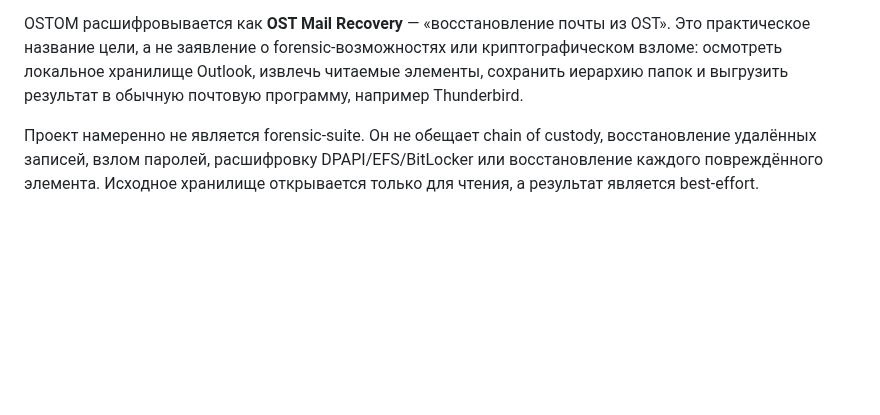
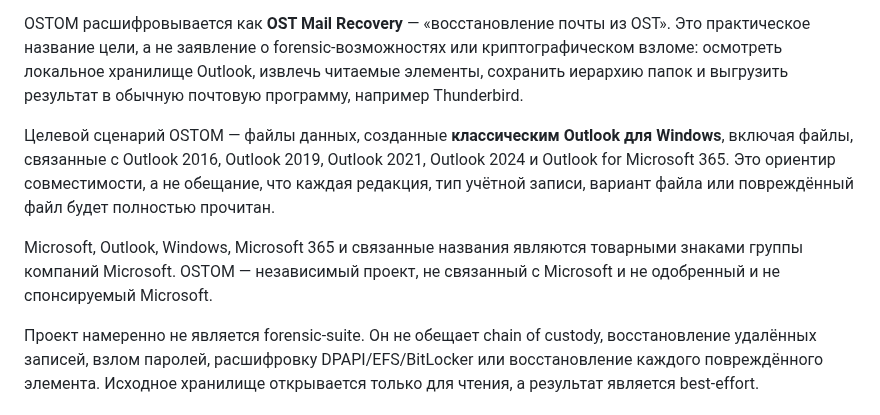
Before and after one commit to rbelshevitz/ostom, a Markdown page: README.ru.md, the part around the change. GitHub-like rendering; blank space fills up the shorter version.

Commit message:
Clarify Outlook compatibility and trademark notice

```diff
--- a/README.ru.md
+++ b/README.ru.md
@@ -8,6 +8,16 @@
 Главная цель — вытащить письма, которые находятся только в локальном хранилище: локальные «Отправленные», «Черновики», «Исходящие», скрытые и нестандартные папки. По одному имени папки программа не решает, что данные серверные.
 
 OSTOM расшифровывается как **OST Mail Recovery** — «восстановление почты из OST». Это практическое название цели, а не заявление о forensic-возможностях или криптографическом взломе: осмотреть локальное хранилище Outlook, извлечь читаемые элементы, сохранить иерархию папок и выгрузить результат в обычную почтовую программу, например Thunderbird.
+
+Целевой сценарий OSTOM — файлы данных, созданные **классическим Outlook для
+Windows**, включая файлы, связанные с Outlook 2016, Outlook 2019, Outlook 2021,
+Outlook 2024 и Outlook for Microsoft 365. Это ориентир совместимости, а не
+обещание, что каждая редакция, тип учётной записи, вариант файла или
+повреждённый файл будет полностью прочитан.
+
+Microsoft, Outlook, Windows, Microsoft 365 и связанные названия являются
+товарными знаками группы компаний Microsoft. OSTOM — независимый проект, не
+связанный с Microsoft и не одобренный и не спонсируемый Microsoft.
 
 Проект намеренно не является forensic-suite. Он не обещает chain of custody, восстановление удалённых записей, взлом паролей, расшифровку DPAPI/EFS/BitLocker или восстановление каждого повреждённого элемента. Исходное хранилище открывается только для чтения, а результат является best-effort.
 
```
Also changed, not shown: README.md (+10 -0 lines).
